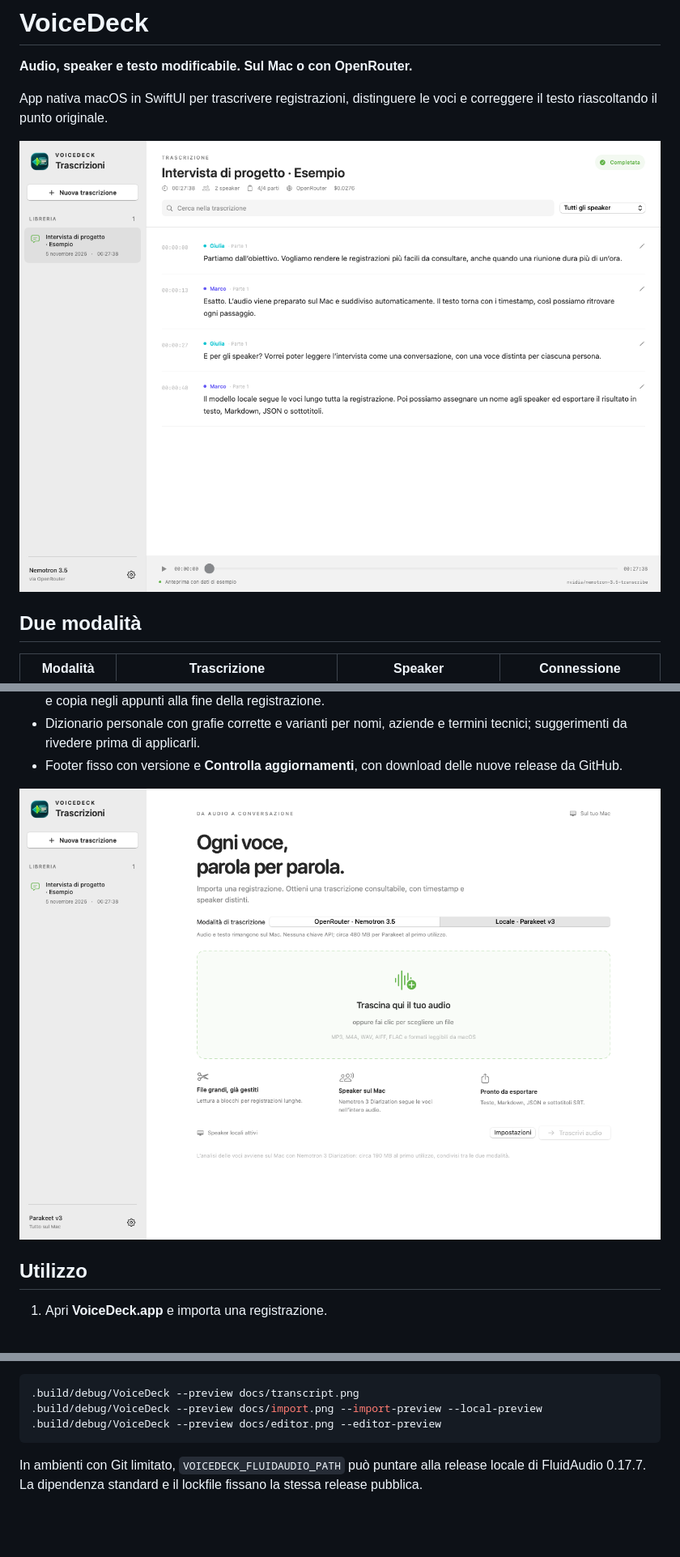
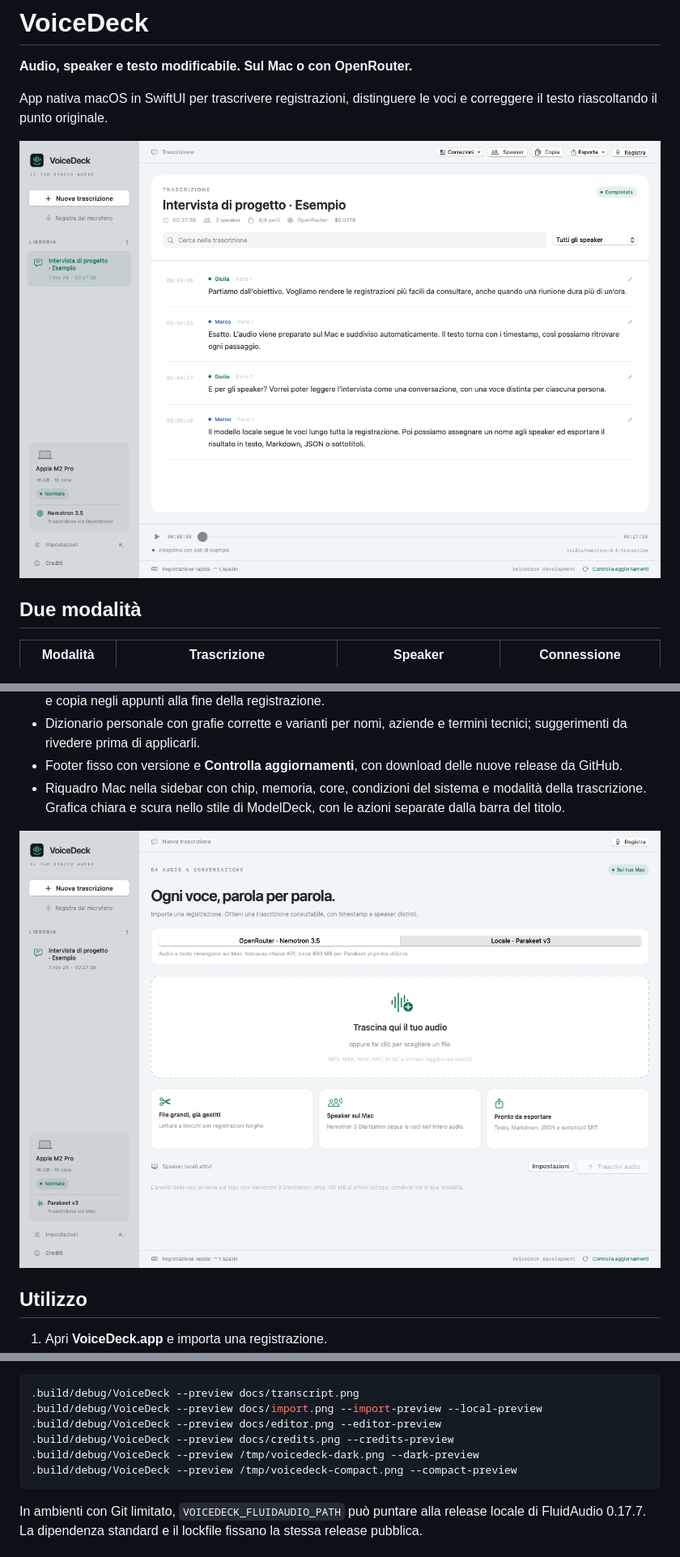
Before and after one commit to tommasinigiovanni/VoiceDeck, a Markdown page: README.md, 3 parts joined by grey strips. Shown at 81% size. Rendered like a GitHub page; pictures changed too: docs/import.png, docs/transcript.png; blank space fills up the shorter version.

Commit message:
Align VoiceDeck interface and credits with ModelDeck

````diff
--- a/README.md
+++ b/README.md
@@ -34,6 +34,7 @@ Richiede **macOS 14+**; Apple Silicon per la modalità locale. Build e inferenza
 - Registrazione dal microfono con pulsante e scorciatoia globale, anche con un’altra app attiva. Trascrizione e copia negli appunti alla fine della registrazione.
 - Dizionario personale con grafie corrette e varianti per nomi, aziende e termini tecnici; suggerimenti da rivedere prima di applicarli.
 - Footer fisso con versione e **Controlla aggiornamenti**, con download delle nuove release da GitHub.
+- Riquadro Mac nella sidebar con chip, memoria, core, condizioni del sistema e modalità della trascrizione. Grafica chiara e scura nello stile di ModelDeck, con le azioni separate dalla barra del titolo.
 
 ![Importazione e scelta della modalità](docs/import.png)
 
@@ -123,6 +124,9 @@ Schermate dimostrative, senza credenziali:
 .build/debug/VoiceDeck --preview docs/transcript.png
 .build/debug/VoiceDeck --preview docs/import.png --import-preview --local-preview
 .build/debug/VoiceDeck --preview docs/editor.png --editor-preview
+.build/debug/VoiceDeck --preview docs/credits.png --credits-preview
+.build/debug/VoiceDeck --preview /tmp/voicedeck-dark.png --dark-preview
+.build/debug/VoiceDeck --preview /tmp/voicedeck-compact.png --compact-preview
 ```
 
 In ambienti con Git limitato, `VOICEDECK_FLUIDAUDIO_PATH` può puntare alla release locale di FluidAudio 0.17.7. La dipendenza standard e il lockfile fissano la stessa release pubblica.
````
Also changed, not shown: other parts of README.md (+3 -1 lines), docs/credits.png (added), 9 other files.
